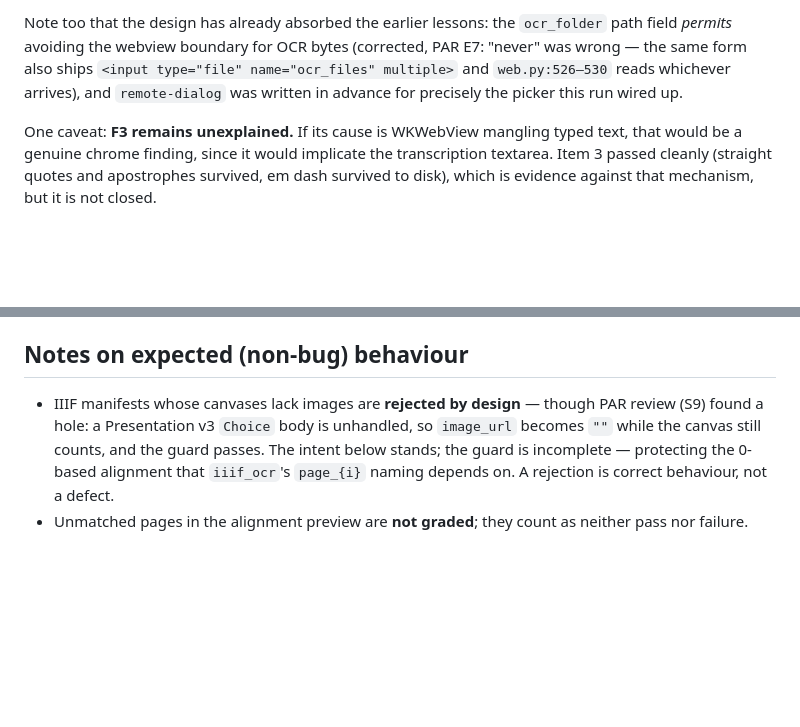
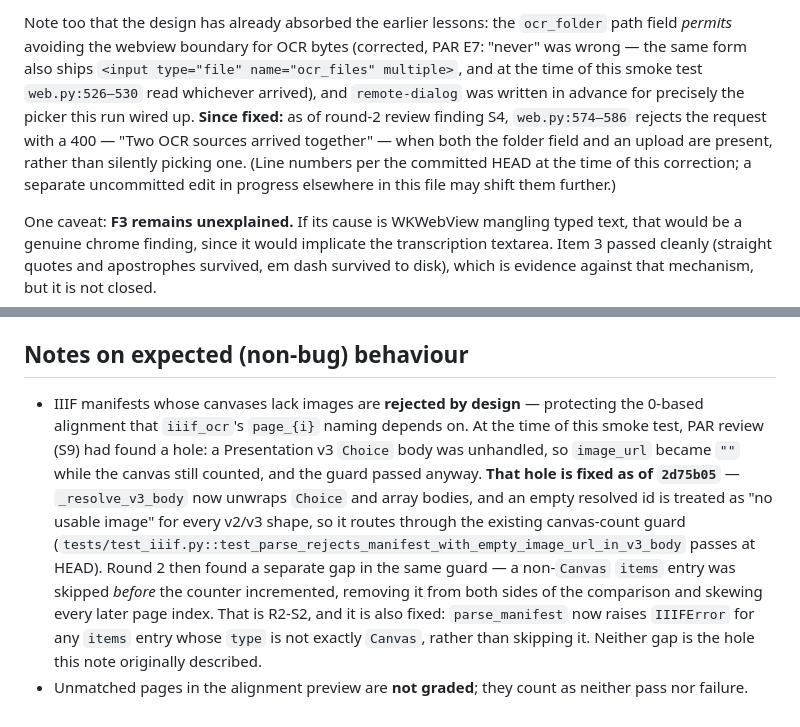
Before and after one commit to trevormunoz/dpi-dinglehopper-eval, a Markdown page: docs/qa/2026-07-25-transcription-editor-smoke.md, 2 parts joined by grey strips. GitHub-like rendering; blank space fills up the shorter version.

Commit message:
docs: correct the smoke record's stale claims about code since fixed
R2-S13: two claims had gone stale in the present tense. The non-bug note
still described the v3 Choice hole as open, which 2d75b05 closed, pointing a
reader at a fixed defect while the real open gap was R2-S2 — now also fixed,
so the note records both and their resolutions. The folder-vs-uploads note
said web.py reads whichever arrives; it now rejects that request with a 400.

Past findings are marked fixed with their commits rather than deleted — this
is a record of what the smoke test found on 2026-07-25, not a description of
HEAD. The round-1 and round-2 PAR reports are deliberately untouched: both
are dated snapshots, so describing the then-unfixed code is correct for what
they are.

Co-Authored-By: Claude Opus 5 <noreply@anthropic.com>

```diff
--- a/docs/qa/2026-07-25-transcription-editor-smoke.md
+++ b/docs/qa/2026-07-25-transcription-editor-smoke.md
@@ -155,9 +155,15 @@ run exercised all three areas and they held:
 Note too that the design has already absorbed the earlier lessons: the
 `ocr_folder` path field *permits* avoiding the webview boundary for OCR
 bytes (corrected, PAR E7: "never" was wrong — the same form also ships
-`<input type="file" name="ocr_files" multiple>` and `web.py:526–530`
-reads whichever arrives), and `remote-dialog` was written in advance for precisely the
-picker this run wired up.
+`<input type="file" name="ocr_files" multiple>`, and at the time of this
+smoke test `web.py:526–530` read whichever arrived), and `remote-dialog`
+was written in advance for precisely the picker this run wired up.
+**Since fixed:** as of round-2 review finding S4, `web.py:574–586` rejects
+the request with a 400 — "Two OCR sources arrived together" — when both
+the folder field and an upload are present, rather than silently picking
+one. (Line numbers per the committed HEAD at the time of this correction;
+a separate uncommitted edit in progress elsewhere in this file may shift
+them further.)
 
 One caveat: **F3 remains unexplained.** If its cause is WKWebView mangling
 typed text, that would be a genuine chrome finding, since it would implicate
@@ -543,10 +549,20 @@ identical but for one `# via` comment.
 ## Notes on expected (non-bug) behaviour
 
 - IIIF manifests whose canvases lack images are **rejected by design** —
-  though PAR review (S9) found a hole: a Presentation v3 `Choice` body is
-  unhandled, so `image_url` becomes `""` while the canvas still counts,
-  and the guard passes. The intent below stands; the guard is incomplete —
   protecting the 0-based alignment that `iiif_ocr`'s `page_{i}` naming
-  depends on. A rejection is correct behaviour, not a defect.
+  depends on. At the time of this smoke test, PAR review (S9) had found a
+  hole: a Presentation v3 `Choice` body was unhandled, so `image_url`
+  became `""` while the canvas still counted, and the guard passed anyway.
+  **That hole is fixed as of `2d75b05`** — `_resolve_v3_body` now unwraps
+  `Choice` and array bodies, and an empty resolved id is treated as "no
+  usable image" for every v2/v3 shape, so it routes through the existing
+  canvas-count guard (`tests/test_iiif.py::test_parse_rejects_manifest_with_empty_image_url_in_v3_body`
+  passes at HEAD). Round 2 then found a separate gap in the same guard — a
+  non-`Canvas` `items` entry was skipped *before* the counter incremented,
+  removing it from both sides of the comparison and skewing every later page
+  index. That is R2-S2, and it is also fixed: `parse_manifest` now raises
+  `IIIFError` for any `items` entry whose `type` is not exactly `Canvas`,
+  rather than skipping it. Neither gap is the hole this note originally
+  described.
 - Unmatched pages in the alignment preview are **not graded**; they count
   as neither pass nor failure.
```
